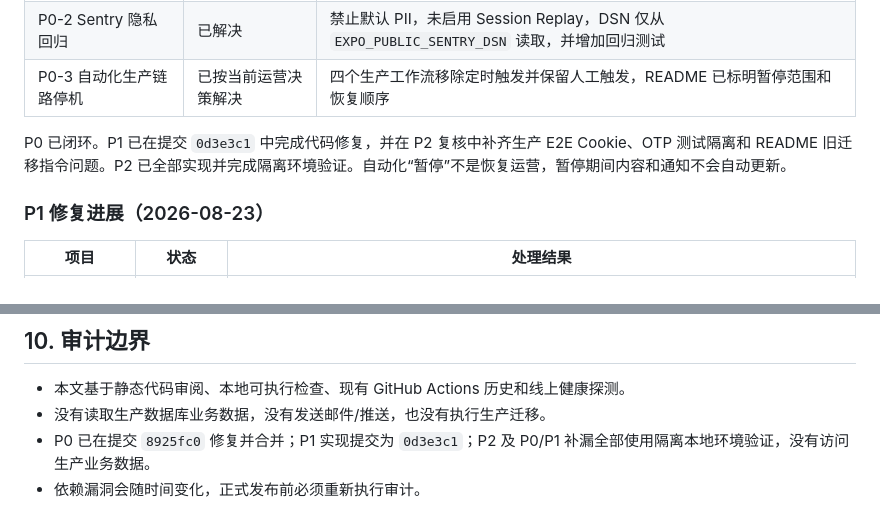
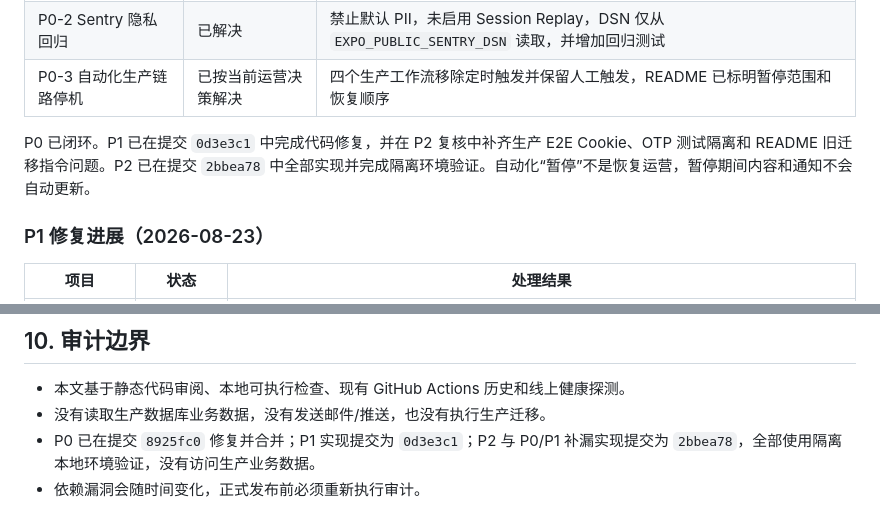
Before and after one commit to CoderDongHuang/zhixian, a Markdown page: docs/项目现状审计与演进建议-2026-08-23.md, 2 parts joined by grey strips. GitHub-like rendering.

Commit message:
docs: record P2 remediation status

```diff
--- a/docs/项目现状审计与演进建议-2026-08-23.md
+++ b/docs/项目现状审计与演进建议-2026-08-23.md
@@ -32,7 +32,7 @@
 | P0-2 Sentry 隐私回归 | 已解决 | 禁止默认 PII，未启用 Session Replay，DSN 仅从 `EXPO_PUBLIC_SENTRY_DSN` 读取，并增加回归测试 |
 | P0-3 自动化生产链路停机 | 已按当前运营决策解决 | 四个生产工作流移除定时触发并保留人工触发，README 已标明暂停范围和恢复顺序 |
 
-P0 已闭环。P1 已在提交 `0d3e3c1` 中完成代码修复，并在 P2 复核中补齐生产 E2E Cookie、OTP 测试隔离和 README 旧迁移指令问题。P2 已全部实现并完成隔离环境验证。自动化“暂停”不是恢复运营，暂停期间内容和通知不会自动更新。
+P0 已闭环。P1 已在提交 `0d3e3c1` 中完成代码修复，并在 P2 复核中补齐生产 E2E Cookie、OTP 测试隔离和 README 旧迁移指令问题。P2 已在提交 `2bbea78` 中全部实现并完成隔离环境验证。自动化“暂停”不是恢复运营，暂停期间内容和通知不会自动更新。
 
 ### P1 修复进展（2026-08-23）
 
@@ -524,5 +524,5 @@ E2E 已在一次性 pgvector PostgreSQL 容器中重新运行，Chromium 与移
 
 - 本文基于静态代码审阅、本地可执行检查、现有 GitHub Actions 历史和线上健康探测。
 - 没有读取生产数据库业务数据，没有发送邮件/推送，也没有执行生产迁移。
-- P0 已在提交 `8925fc0` 修复并合并；P1 实现提交为 `0d3e3c1`；P2 及 P0/P1 补漏全部使用隔离本地环境验证，没有访问生产业务数据。
+- P0 已在提交 `8925fc0` 修复并合并；P1 实现提交为 `0d3e3c1`；P2 与 P0/P1 补漏实现提交为 `2bbea78`，全部使用隔离本地环境验证，没有访问生产业务数据。
 - 依赖漏洞会随时间变化，正式发布前必须重新执行审计。
```
